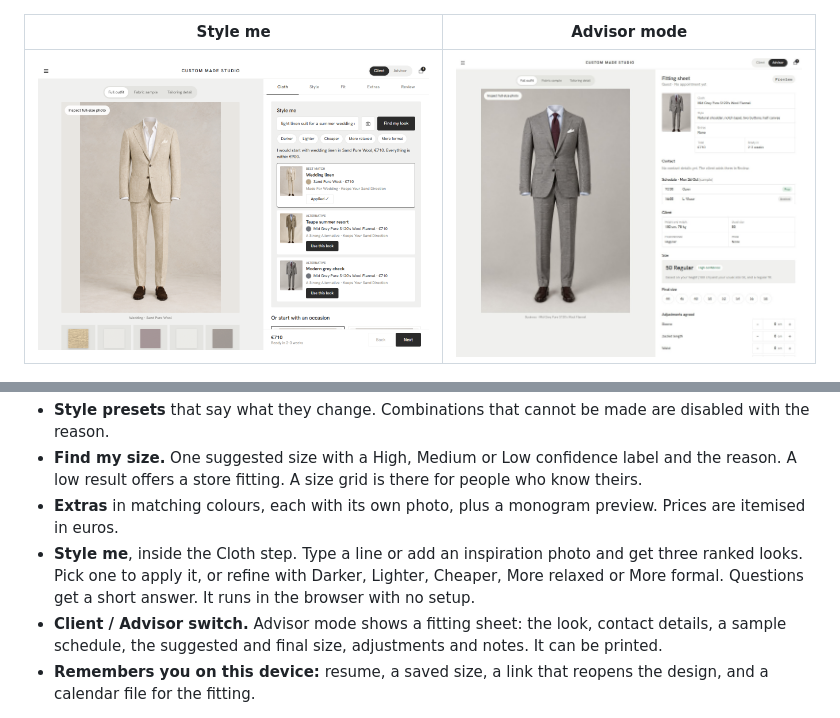
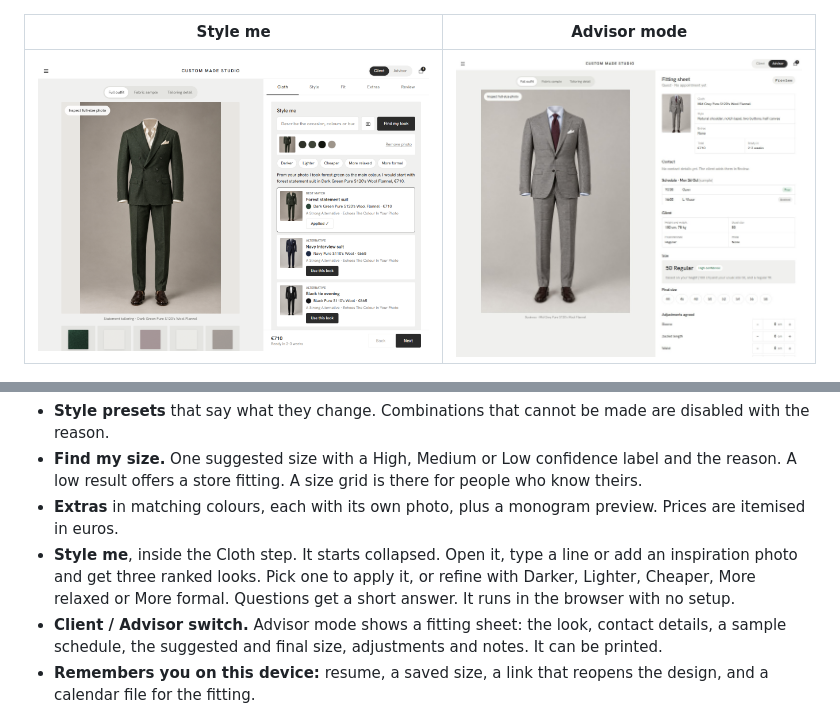
Before and after one commit to zeniusz/made-to-order-shop, a Markdown page: README.md, 2 parts joined by grey strips. Drawn GitHub-style; pictures changed too: docs/preview/11-style-me.png (deleted), docs/preview/12-style-me-photo.png (added).

Commit message:
Make Style me collapsible, fix photo colour sampling, show photo example

```diff
--- a/README.md
+++ b/README.md
@@ -22,7 +22,7 @@ A learning project built with AI. Plain HTML, CSS and JavaScript. No framework,
 
 | Style me | Advisor mode |
 |---|---|
-| ![Style me](docs/preview/11-style-me.png) | ![Advisor mode](docs/preview/09-advisor.jpg) |
+| ![Style me](docs/preview/12-style-me-photo.png) | ![Advisor mode](docs/preview/09-advisor.jpg) |
 
 <img src="docs/preview/10-phone.jpg" alt="On a phone" width="280">
 
@@ -33,7 +33,7 @@ A learning project built with AI. Plain HTML, CSS and JavaScript. No framework,
 - **Style presets** that say what they change. Combinations that cannot be made are disabled with the reason.
 - **Find my size.** One suggested size with a High, Medium or Low confidence label and the reason. A low result offers a store fitting. A size grid is there for people who know theirs.
 - **Extras** in matching colours, each with its own photo, plus a monogram preview. Prices are itemised in euros.
-- **Style me**, inside the Cloth step. Type a line or add an inspiration photo and get three ranked looks. Pick one to apply it, or refine with Darker, Lighter, Cheaper, More relaxed or More formal. Questions get a short answer. It runs in the browser with no setup.
+- **Style me**, inside the Cloth step. It starts collapsed. Open it, type a line or add an inspiration photo and get three ranked looks. Pick one to apply it, or refine with Darker, Lighter, Cheaper, More relaxed or More formal. Questions get a short answer. It runs in the browser with no setup.
 - **Client / Advisor switch.** Advisor mode shows a fitting sheet: the look, contact details, a sample schedule, the suggested and final size, adjustments and notes. It can be printed.
 - **Remembers you on this device:** resume, a saved size, a link that reopens the design, and a calendar file for the fitting.
 
```
Also changed, not shown: 4 other files.
